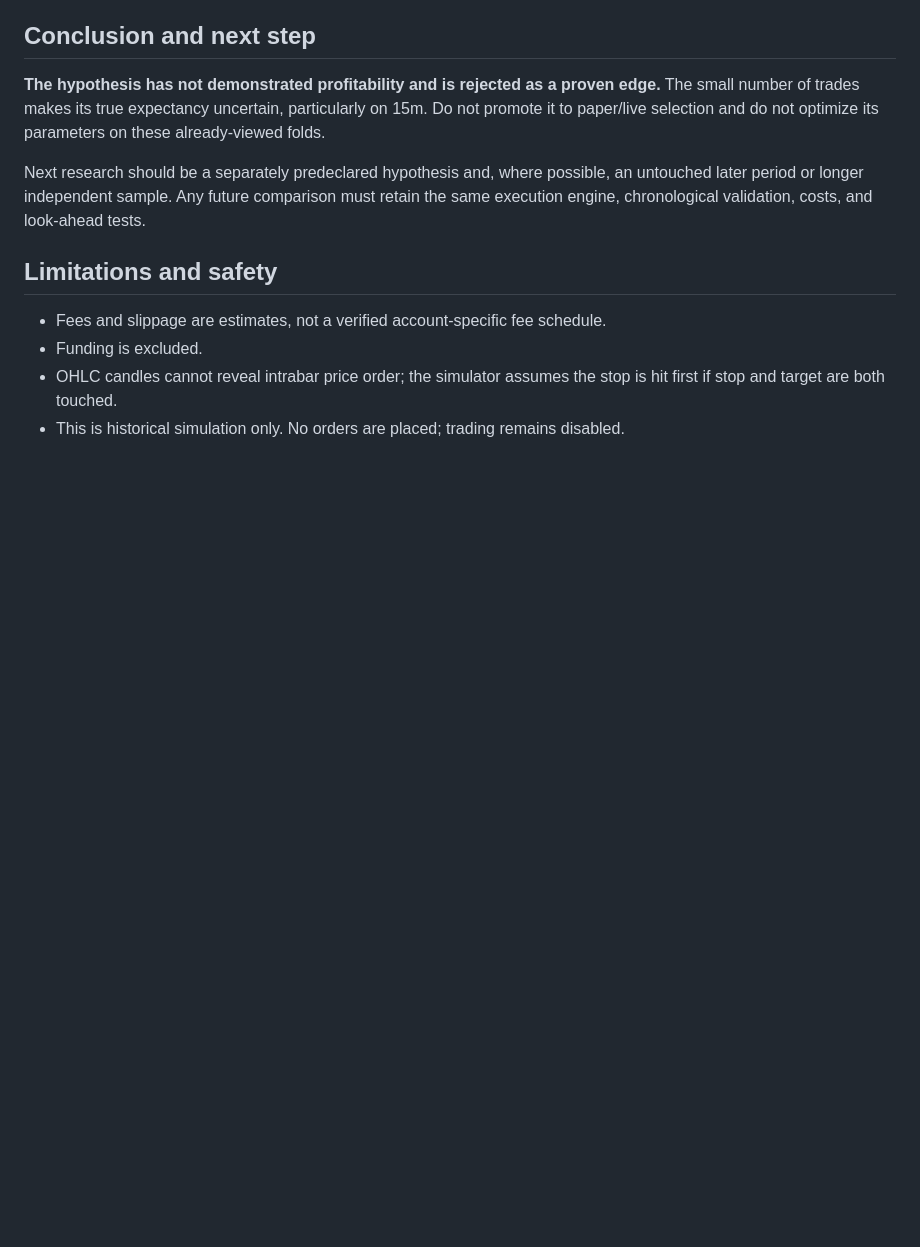
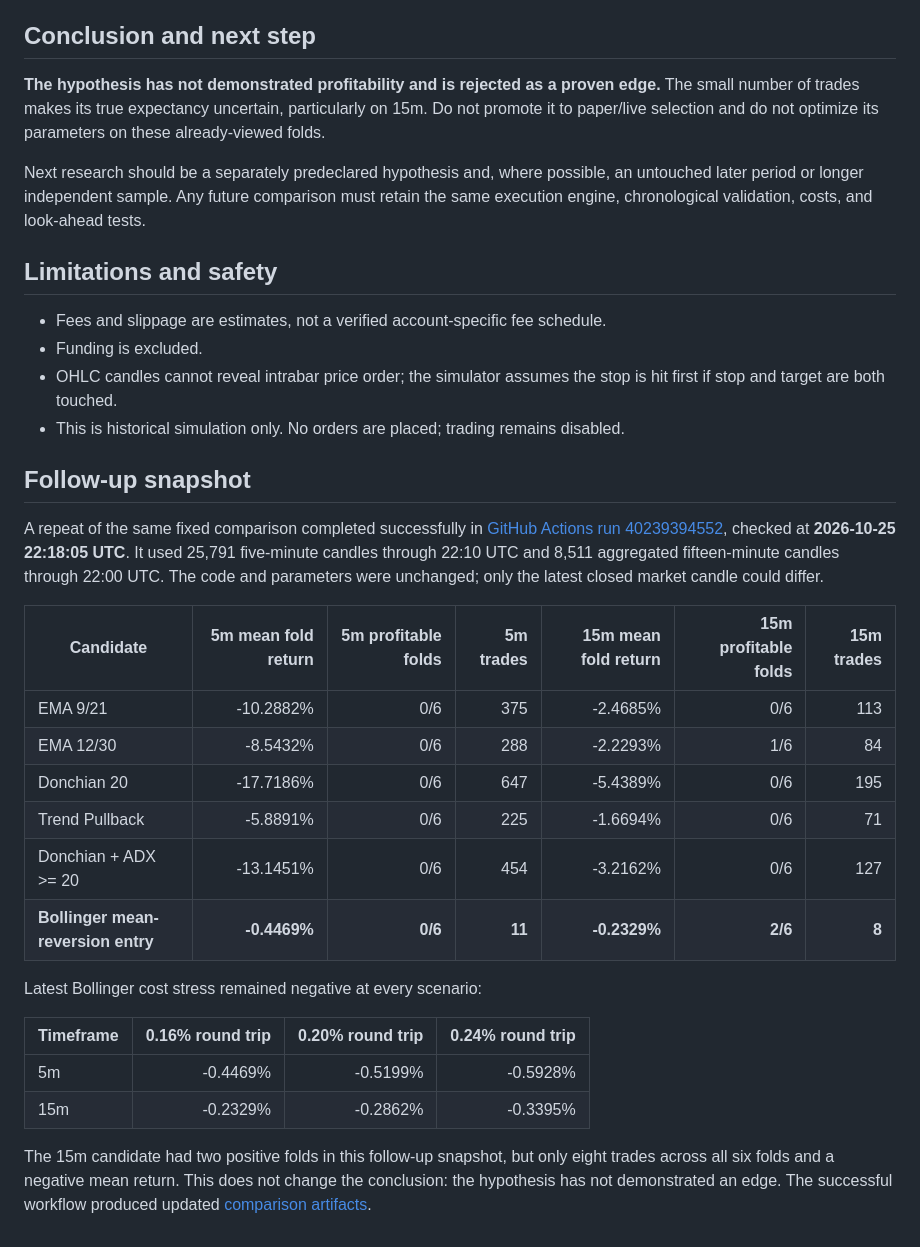
Before and after one commit to arturwarlord/bitget-ai-trader, a Markdown page: research/mean-reversion-findings.md, the part around the change. Rendered like a GitHub page; blank space fills up the shorter version.

Commit message:
Append follow-up mean-reversion validation snapshot

```diff
--- a/research/mean-reversion-findings.md
+++ b/research/mean-reversion-findings.md
@@ -81,3 +81,26 @@ Next research should be a separately predeclared hypothesis and, where possible,
 - Funding is excluded.
 - OHLC candles cannot reveal intrabar price order; the simulator assumes the stop is hit first if stop and target are both touched.
 - This is historical simulation only. No orders are placed; trading remains disabled.
+
+
+## Follow-up snapshot
+
+A repeat of the same fixed comparison completed successfully in [GitHub Actions run 40239394552](https://github.com/arturwarlord/bitget-ai-trader/actions/runs/40239394552), checked at **2026-10-25 22:18:05 UTC**. It used 25,791 five-minute candles through 22:10 UTC and 8,511 aggregated fifteen-minute candles through 22:00 UTC. The code and parameters were unchanged; only the latest closed market candle could differ.
+
+| Candidate | 5m mean fold return | 5m profitable folds | 5m trades | 15m mean fold return | 15m profitable folds | 15m trades |
+|---|---:|---:|---:|---:|---:|---:|
+| EMA 9/21 | -10.2882% | 0/6 | 375 | -2.4685% | 0/6 | 113 |
+| EMA 12/30 | -8.5432% | 0/6 | 288 | -2.2293% | 1/6 | 84 |
+| Donchian 20 | -17.7186% | 0/6 | 647 | -5.4389% | 0/6 | 195 |
+| Trend Pullback | -5.8891% | 0/6 | 225 | -1.6694% | 0/6 | 71 |
+| Donchian + ADX >= 20 | -13.1451% | 0/6 | 454 | -3.2162% | 0/6 | 127 |
+| **Bollinger mean-reversion entry** | **-0.4469%** | **0/6** | **11** | **-0.2329%** | **2/6** | **8** |
+
+Latest Bollinger cost stress remained negative at every scenario:
+
+| Timeframe | 0.16% round trip | 0.20% round trip | 0.24% round trip |
+|---|---:|---:|---:|
+| 5m | -0.4469% | -0.5199% | -0.5928% |
+| 15m | -0.2329% | -0.2862% | -0.3395% |
+
+The 15m candidate had two positive folds in this follow-up snapshot, but only eight trades across all six folds and a negative mean return. This does not change the conclusion: the hypothesis has not demonstrated an edge. The successful workflow produced updated [comparison artifacts](https://github.com/arturwarlord/bitget-ai-trader/actions/runs/40239394552/artifacts).
```
